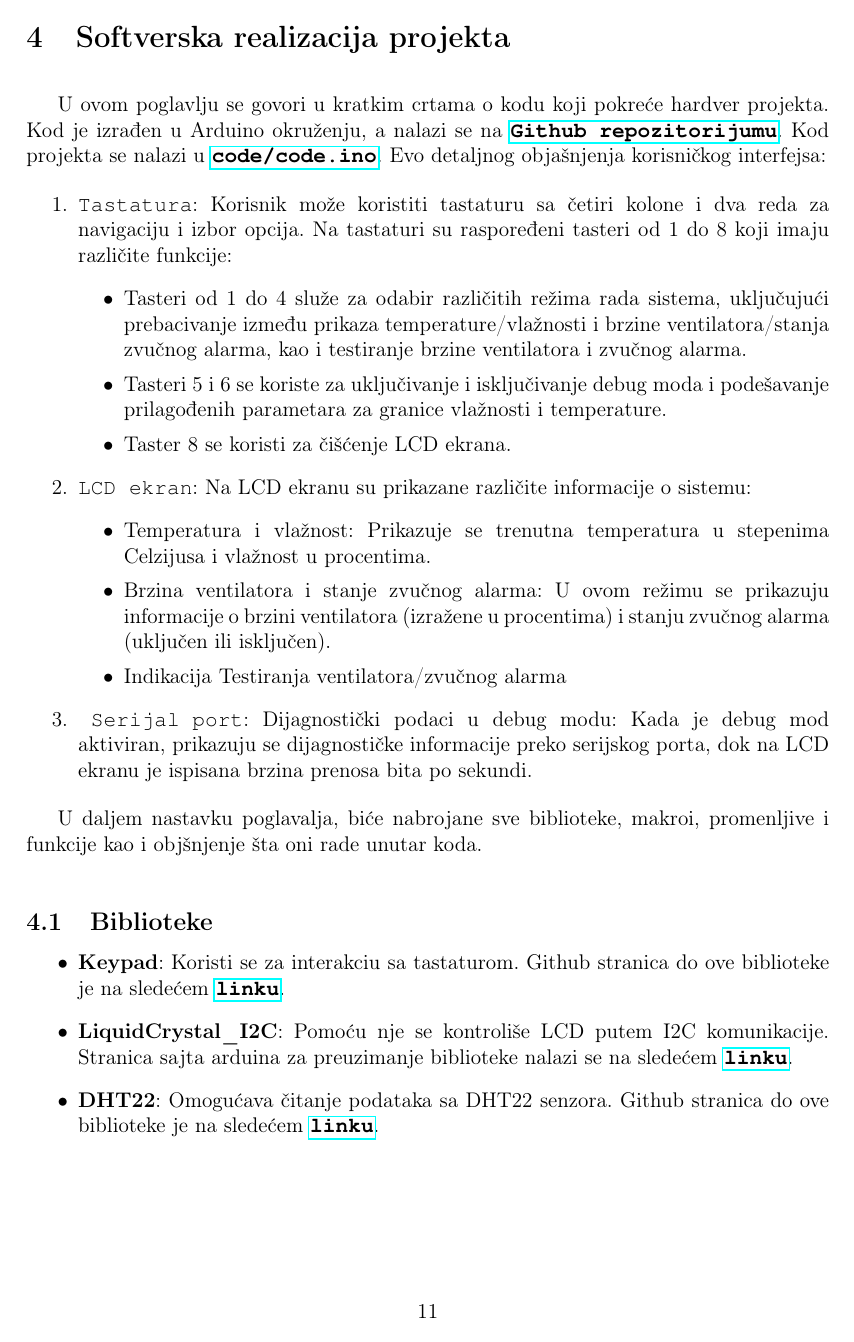
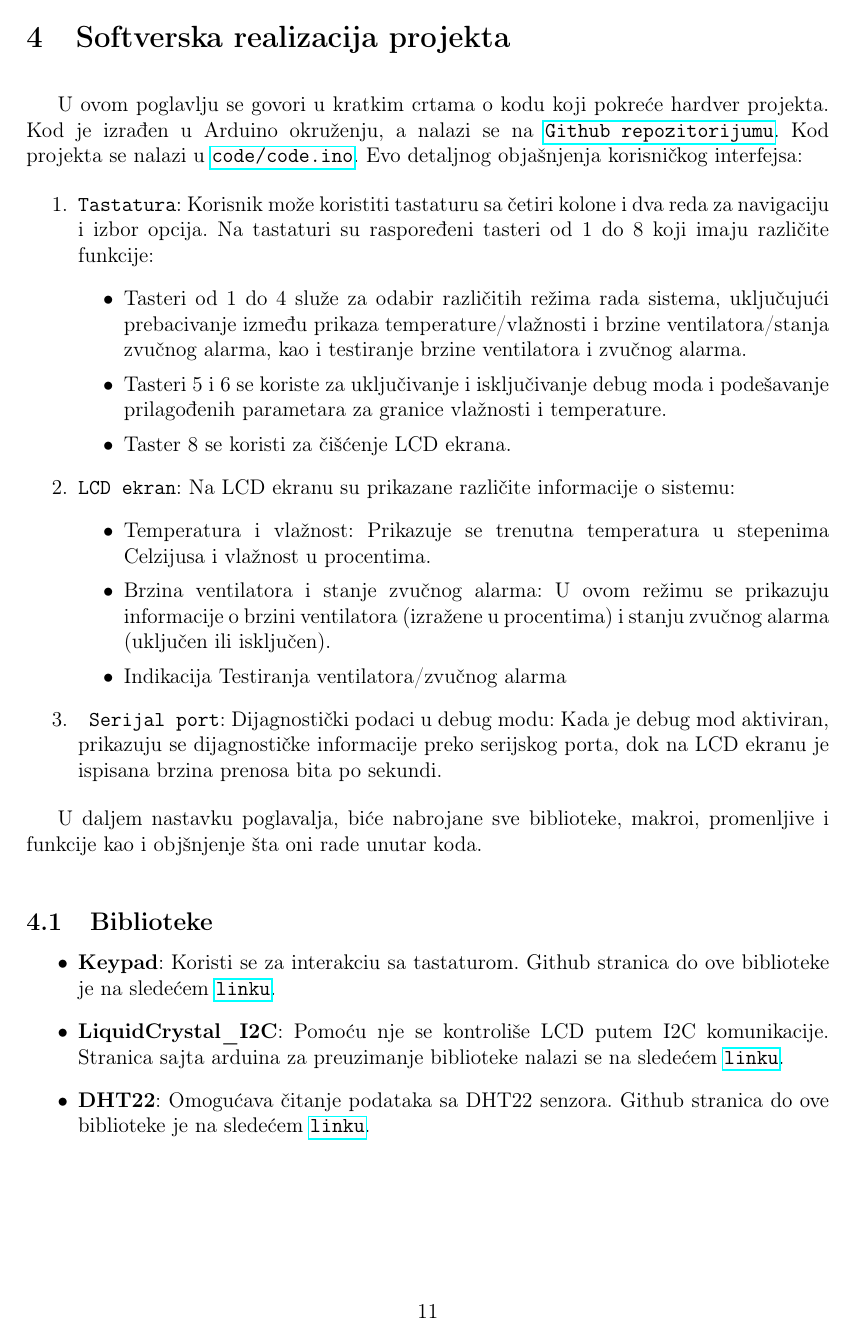
Before and after one commit to vgalovic/temperature-and-humidity-regulator, a LaTeX document (documentation/documentation.tex, which reads documentation/arduinoLanguage.tex): page 12 of 18. Compiled offline with pdfLaTeX.

Commit message:
documentation update

```diff
--- a/documentation/arduinoLanguage.tex
+++ /dev/null
@@ -1,157 +0,0 @@
- %%%%%%%%%%%%%%%%%%%%%%%%%%%%%%%%%%%%%%%%%%%%%%%%%%%%%%%%%%%%%%%%%%%%%%%%%%%%%%%%
-%%% ~ Arduino Language - Arduino IDE Colors ~                                  %%%
-%%%                                                                            %%%
-%%% Kyle Rocha-Brownell | 10/2/2017 | No Licence                               %%%
-%%% -------------------------------------------------------------------------- %%%
-%%%                                                                            %%%
-%%% Place this file in your working directory (next to the latex file you're   %%%
-%%% working on).  To add it to your project, place:                            %%%
-%%%    \input{arduinoLanguage.tex}                                             %%%
-%%% somewhere before \begin{document} in your latex file.                      %%%
-%%%                                                                            %%%
-%%% In your document, place your arduino code between:                         %%%
-%%%   \begin{lstlisting}[language=Arduino]                                     %%%
-%%% and:                                                                       %%%
-%%%   \end{lstlisting}                                                         %%%
-%%%                                                                            %%%
-%%% Or create your own style to add non-built-in functions and variables.      %%%
-%%%                                                                            %%%
- %%%%%%%%%%%%%%%%%%%%%%%%%%%%%%%%%%%%%%%%%%%%%%%%%%%%%%%%%%%%%%%%%%%%%%%%%%%%%%%%
-
-\usepackage{color}
-\usepackage{listings}
-\usepackage{courier}
-
-%%% Define Custom IDE Colors %%%
-\definecolor{arduinoGreen}    {rgb} {0.17, 0.43, 0.01}
-\definecolor{arduinoGrey}     {rgb} {0.47, 0.47, 0.33}
-\definecolor{arduinoOrange}   {rgb} {0.8 , 0.4 , 0   }
-\definecolor{arduinoBlue}     {rgb} {0.01, 0.61, 0.98}
-\definecolor{arduinoDarkBlue} {rgb} {0.0 , 0.2 , 0.5 }
-
-%%% Define Arduino Language %%%
-\lstdefinelanguage{Arduino}{
-  language=C++, % begin with default C++ settings
-%
-%
-  %%% Keyword Color Group 1 %%%  (called KEYWORD3 by arduino)
-  keywordstyle=\color{arduinoGreen},
-  deletekeywords={  % remove all arduino keywords that might be in c++
-                break, case, override, final, continue, default, do, else, for,
-                if, return, goto, switch, throw, try, while, setup, loop, export,
-                not, or, and, xor, include, define, elif, else, error, if, ifdef,
-                ifndef, pragma, warning,
-                HIGH, LOW, INPUT, INPUT_PULLUP, OUTPUT, DEC, BIN, HEX, OCT, PI,
-                HALF_PI, TWO_PI, LSBFIRST, MSBFIRST, CHANGE, FALLING, RISING,
-                DEFAULT, EXTERNAL, INTERNAL, INTERNAL1V1, INTERNAL2V56, LED_BUILTIN,
-                LED_BUILTIN_RX, LED_BUILTIN_TX, DIGITAL_MESSAGE, FIRMATA_STRING,
-                ANALOG_MESSAGE, REPORT_DIGITAL, REPORT_ANALOG, SET_PIN_MODE,
-                SYSTEM_RESET, SYSEX_START, auto, int8_t, int16_t, int32_t, int64_t,
-                uint8_t, uint16_t, uint32_t, uint64_t, char16_t, char32_t, operator,
-                enum, delete, bool, boolean, byte, char, const, false, float, double,
-                null, NULL, int, long, new, private, protected, public, short,
-                signed, static, volatile, String, void, true, unsigned, word, array,
-                sizeof, dynamic_cast, typedef, const_cast, struct, static_cast, union,
-                friend, extern, class, reinterpret_cast, register, explicit, inline,
-                _Bool, complex, _Complex, _Imaginary, atomic_bool, atomic_char,
-                atomic_schar, atomic_uchar, atomic_short, atomic_ushort, atomic_int,
-                atomic_uint, atomic_long, atomic_ulong, atomic_llong, atomic_ullong,
-                virtual, PROGMEM,
-                Serial, Serial1, Serial2, Serial3, SerialUSB, Keyboard, Mouse,
-                abs, acos, asin, atan, atan2, ceil, constrain, cos, degrees, exp,
-                floor, log, map, max, min, radians, random, randomSeed, round, sin,
-                sq, sqrt, tan, pow, bitRead, bitWrite, bitSet, bitClear, bit,
-                highByte, lowByte, analogReference, analogRead,
-                analogReadResolution, analogWrite, analogWriteResolution,
-                attachInterrupt, detachInterrupt, digitalPinToInterrupt, delay,
-                delayMicroseconds, digitalWrite, digitalRead, interrupts, millis,
-                micros, noInterrupts, noTone, pinMode, pulseIn, pulseInLong, shiftIn,
-                shiftOut, tone, yield, Stream, begin, end, peek, read, print,
-                println, available, availableForWrite, flush, setTimeout, find,
-                findUntil, parseInt, parseFloat, readBytes, readBytesUntil, readString,
-                readStringUntil, trim, toUpperCase, toLowerCase, charAt, compareTo,
-                concat, endsWith, startsWith, equals, equalsIgnoreCase, getBytes,
-                indexOf, lastIndexOf, length, replace, setCharAt, substring,
-                toCharArray, toInt, press, release, releaseAll, accept, click, move,
-                isPressed, isAlphaNumeric, isAlpha, isAscii, isWhitespace, isControl,
-                isDigit, isGraph, isLowerCase, isPrintable, isPunct, isSpace,
-                isUpperCase, isHexadecimalDigit,
-                },
-  morekeywords={   % add arduino structures to group 1
-                break, case, override, final, continue, default, do, else, for,
-                if, return, goto, switch, throw, try, while, setup, loop, export,
-                not, or, and, xor, include, define, elif, else, error, if, ifdef,
-                ifndef, pragma, warning,
-                },
-%
-%
-  %%% Keyword Color Group 2 %%%  (called LITERAL1 by arduino)
-  keywordstyle=[2]\color{arduinoBlue},
-  keywords=[2]{   % add variables and dataTypes as 2nd group
-                HIGH, LOW, INPUT, INPUT_PULLUP, OUTPUT, DEC, BIN, HEX, OCT, PI,
-                HALF_PI, TWO_PI, LSBFIRST, MSBFIRST, CHANGE, FALLING, RISING,
-                DEFAULT, EXTERNAL, INTERNAL, INTERNAL1V1, INTERNAL2V56, LED_BUILTIN,
-                LED_BUILTIN_RX, LED_BUILTIN_TX, DIGITAL_MESSAGE, FIRMATA_STRING,
-                ANALOG_MESSAGE, REPORT_DIGITAL, REPORT_ANALOG, SET_PIN_MODE,
-                SYSTEM_RESET, SYSEX_START, auto, int8_t, int16_t, int32_t, int64_t,
-                uint8_t, uint16_t, uint32_t, uint64_t, char16_t, char32_t, operator,
-                enum, delete, bool, boolean, byte, char, const, false, float, double,
-                null, NULL, int, long, new, private, protected, public, short,
-                signed, static, volatile, String, void, true, unsigned, word, array,
-                sizeof, dynamic_cast, typedef, const_cast, struct, static_cast, union,
-                friend, extern, class, reinterpret_cast, register, explicit, inline,
-                _Bool, complex, _Complex, _Imaginary, atomic_bool, atomic_char,
-                atomic_schar, atomic_uchar, atomic_short, atomic_ushort, atomic_int,
-                atomic_uint, atomic_long, atomic_ulong, atomic_llong, atomic_ullong,
-                virtual, PROGMEM,
-                },
-%
-%
-  %%% Keyword Color Group 3 %%%  (called KEYWORD1 by arduino)
-  keywordstyle=[3]\bfseries\color{arduinoOrange},
-  keywords=[3]{  % add built-in functions as a 3rd group
-                Serial, Serial1, Serial2, Serial3, SerialUSB, Keyboard, Mouse,
-                },
-%
-%
-  %%% Keyword Color Group 4 %%%  (called KEYWORD2 by arduino)
-  keywordstyle=[4]\color{arduinoOrange},
-  keywords=[4]{  % add more built-in functions as a 4th group
-                abs, acos, asin, atan, atan2, ceil, constrain, cos, degrees, exp,
-                floor, log, map, max, min, radians, random, randomSeed, round, sin,
-                sq, sqrt, tan, pow, bitRead, bitWrite, bitSet, bitClear, bit,
-                highByte, lowByte, analogReference, analogRead,
-                analogReadResolution, analogWrite, analogWriteResolution,
-                attachInterrupt, detachInterrupt, digitalPinToInterrupt, delay,
-                delayMicroseconds, digitalWrite, digitalRead, interrupts, millis,
-                micros, noInterrupts, noTone, pinMode, pulseIn, pulseInLong, shiftIn,
-                shiftOut, tone, yield, Stream, begin, end, peek, read, print,
-                println, available, availableForWrite, flush, setTimeout, find,
-                findUntil, parseInt, parseFloat, readBytes, readBytesUntil, readString,
-                readStringUntil, trim, toUpperCase, toLowerCase, charAt, compareTo,
-                concat, endsWith, startsWith, equals, equalsIgnoreCase, getBytes,
-                indexOf, lastIndexOf, length, replace, setCharAt, substring,
-                toCharArray, toInt, press, release, releaseAll, accept, click, move,
-                isPressed, isAlphaNumeric, isAlpha, isAscii, isWhitespace, isControl,
-                isDigit, isGraph, isLowerCase, isPrintable, isPunct, isSpace,
-                isUpperCase, isHexadecimalDigit,
-                },
-%
-%
-  %%% Set Other Colors %%%
-  stringstyle=\color{arduinoDarkBlue},
-  commentstyle=\color{arduinoGrey},
-%
-%
-  %%%% Line Numbering %%%%
-  numbers=left,
-  numbersep=5pt,
-  numberstyle=\color{arduinoGrey},
-  %stepnumber=2,                      % show every 2 line numbers
-%
-%
-  %%%% Code Box Style %%%%
-  breaklines=true,                    % wordwrapping
-  tabsize=2,
-  basicstyle=\ttfamily
-}
--- a/documentation/documentation.tex
+++ b/documentation/documentation.tex
@@ -10,7 +10,7 @@
 \usepackage{graphicx, wrapfig, float, enumitem, hyperref, chngcntr, ragged2e}
 
 \usepackage{listings}          % for creating language style
-\input{arduinoLanguage.tex}    % adds the arduino language listing
+%\input{arduinoLanguage.tex}    % adds the arduino language listing
 
 \counterwithout{enumi}{section}
 
```
Also changed, not shown: documentation/documentation.pdf (added), documentation/documentation.tex (2 more changed lines).
